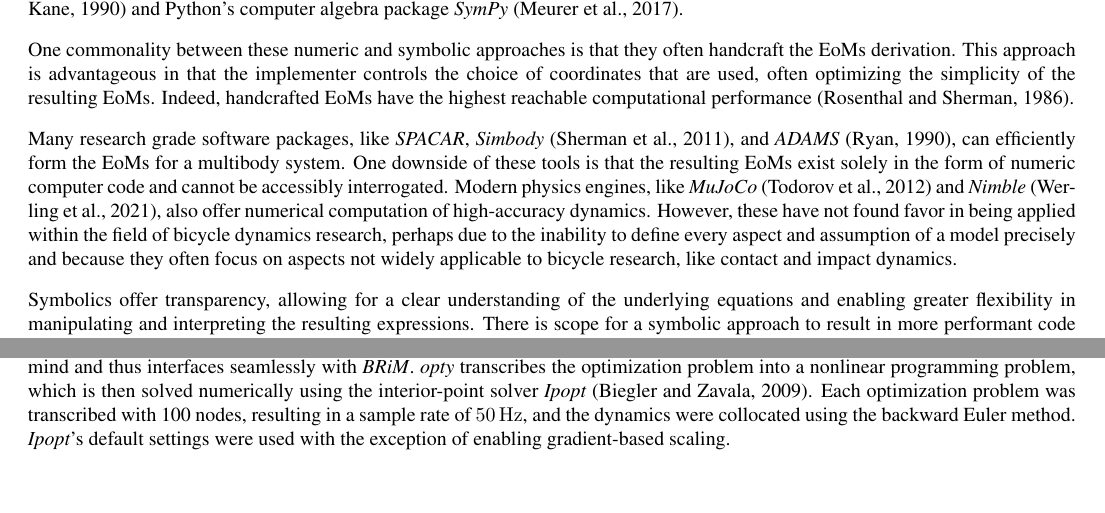
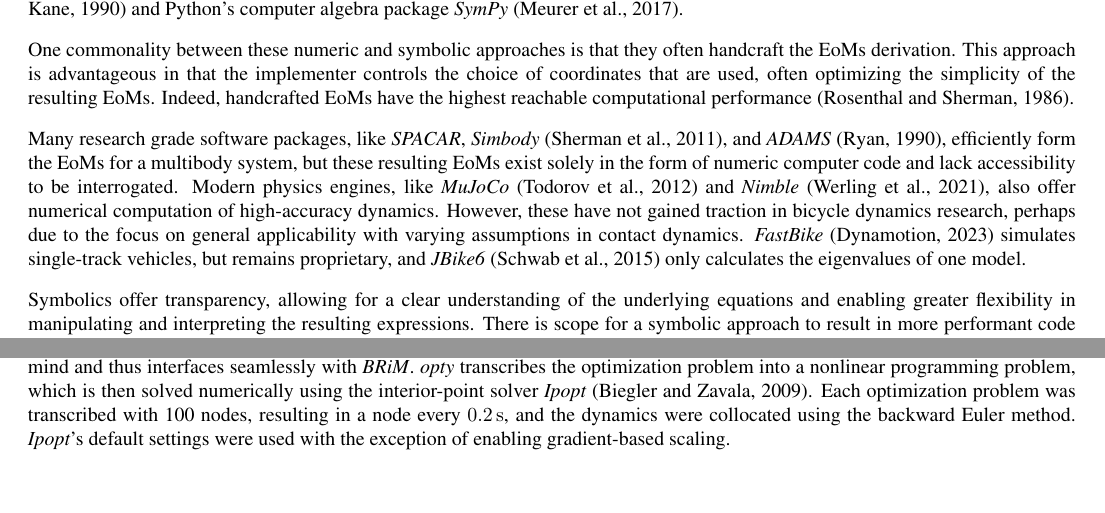
Before and after one commit to mechmotum/brim-bmd-2023-paper, a LaTeX document (paper.tex): two parts of pages 2 and 8 of 12, joined at a grey line, cut so that both start at the same text. Compiled offline with pdfLaTeX.

Commit message:
Updates from Overleaf

```diff
--- a/paper.tex
+++ b/paper.tex
@@ -80,10 +80,10 @@ One commonality between these numeric and symbolic approaches is that they often
 This approach is advantageous in that the implementer controls the choice of coordinates that are used, often optimizing the simplicity of the resulting EoMs.
 Indeed, handcrafted EoMs have the highest reachable computational performance~\citep{rosenthal_1986_high}.
 
-Many research grade software packages, like \softwarepackage{SPACAR}, \softwarepackage{Simbody}~\citep{sherman_2011_simbody}, and \softwarepackage{ADAMS}~\citep{ryan_1990_adams}, can efficiently form the EoMs for a multibody system.
-One downside of these tools is that the resulting EoMs exist solely in the form of numeric computer code and cannot be accessibly interrogated.
+Many research grade software packages, like \softwarepackage{SPACAR}, \softwarepackage{Simbody}~\citep{sherman_2011_simbody}, and \softwarepackage{ADAMS}~\citep{ryan_1990_adams}, efficiently form the EoMs for a multibody system, but these resulting EoMs exist solely in the form of numeric computer code and lack accessibility to be interrogated.
 Modern physics engines, like \softwarepackage{MuJoCo}~\citep{todorov_2012_mujoco} and \softwarepackage{Nimble}~\citep{werling_2021_fast}, also offer numerical computation of high-accuracy dynamics.
-However, these have not found favor in being applied within the field of bicycle dynamics research, perhaps due to the inability to define every aspect and assumption of a model precisely and because they often focus on aspects not widely applicable to bicycle research, like contact and impact dynamics.
+However, these have not gained traction in bicycle dynamics research, perhaps due to the focus on general applicability with varying assumptions in contact dynamics.
+\softwarepackage{FastBike}~\citep{fastbike} simulates single-track vehicles, but remains proprietary, and \softwarepackage{JBike6}~\citep{jbike6} only calculates the eigenvalues of one model.
 
 Symbolics offer transparency, allowing for a clear understanding of the underlying equations and enabling greater flexibility in manipulating and interpreting the resulting expressions.
 There is scope for a symbolic approach to result in more performant code through processes like term rewriting to minimize the number of expressions in the EoMs~\citep{gowda_2022_high}.
@@ -359,7 +359,7 @@ The resulting initial guesses are dynamically feasible, with the only active ins
 
 \subsection*{Optimization}
 
-We solved each of the six trajectory tracking optimization problems using \opty{}~\citep{moore_2018_opty}, a Python package for solving optimization problems involving dynamic systems using direct collocation~\citep{betts_2010_practical}. \opty{} is designed with \sympy{} in mind and thus interfaces seamlessly with \brim{}. \opty{} transcribes the optimization problem into a nonlinear programming problem, which is then solved numerically using the interior-point solver \ipopt{}~\citep{biegler_2009_large}. Each optimization problem was transcribed with 100 nodes, resulting in a sample rate of \SI{50}{\hertz}, and the dynamics were collocated using the backward Euler method. \ipopt{}'s default settings were used with the exception of enabling gradient-based scaling.
+We solved each of the six trajectory tracking optimization problems using \opty{}~\citep{moore_2018_opty}, a Python package for solving optimization problems involving dynamic systems using direct collocation~\citep{betts_2010_practical}. \opty{} is designed with \sympy{} in mind and thus interfaces seamlessly with \brim{}. \opty{} transcribes the optimization problem into a nonlinear programming problem, which is then solved numerically using the interior-point solver \ipopt{}~\citep{biegler_2009_large}. Each optimization problem was transcribed with 100 nodes, resulting in a node every \SI{0.2}{\second}, and the dynamics were collocated using the backward Euler method. \ipopt{}'s default settings were used with the exception of enabling gradient-based scaling.
 
 \section*{Results}
 
```
Also changed, not shown: references.bib (+14 -1 lines).
